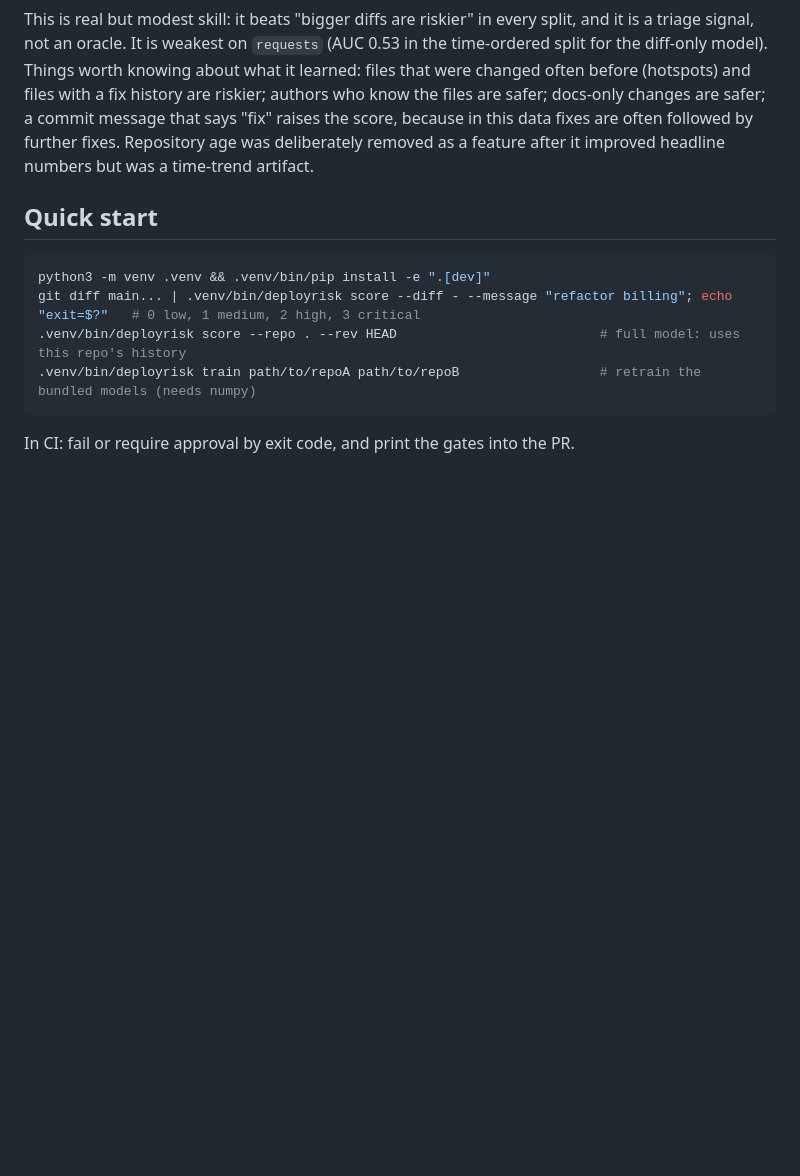
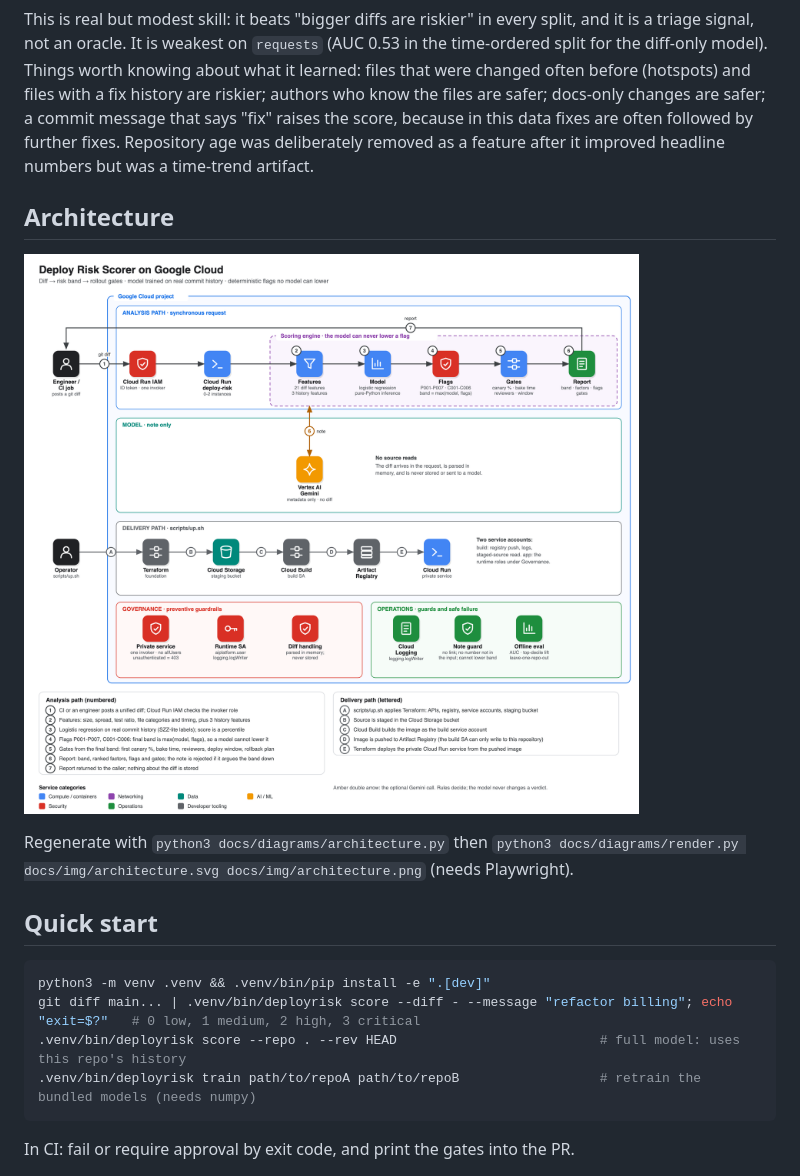
Before and after one commit to soodrajesh/gcp-deploy-risk-scorer, a Markdown page: README.md, the part around the change. Rendered like a GitHub page; pictures changed too: docs/img/architecture.png (added); blank space fills up the shorter version.

Commit message:
Add architecture diagram (AWS-reference style, generated) (#1)
Private Cloud Run service, deterministic engine, read-only sources, optional
Gemini call, and the scripts/up.sh delivery path, with a numbered legend.
Generated by docs/diagrams/architecture.py; excluded from ruff since it is
generated tooling.

````diff
--- a/README.md
+++ b/README.md
@@ -40,6 +40,12 @@ This is real but modest skill: it beats "bigger diffs are riskier" in every spli
 Things worth knowing about what it learned: files that were changed often before (hotspots) and files with a fix history are riskier; authors who know the files are safer; docs-only changes are safer;
 a commit message that says "fix" raises the score, because in this data fixes are often followed by further fixes. Repository age was deliberately removed as a feature after it improved headline numbers but was a time-trend artifact.
 
+## Architecture
+
+[![Architecture: private Cloud Run service, engine, read-only sources, optional Gemini, up.sh delivery](docs/img/architecture.png)](docs/img/architecture.svg)
+
+Regenerate with `python3 docs/diagrams/architecture.py` then `python3 docs/diagrams/render.py docs/img/architecture.svg docs/img/architecture.png` (needs Playwright).
+
 ## Quick start
 
 ```bash
````
Also changed, not shown: docs/architecture.md (+2 -0 lines), 5 other files.
